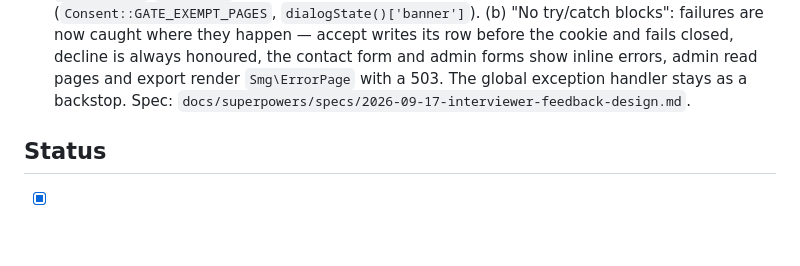
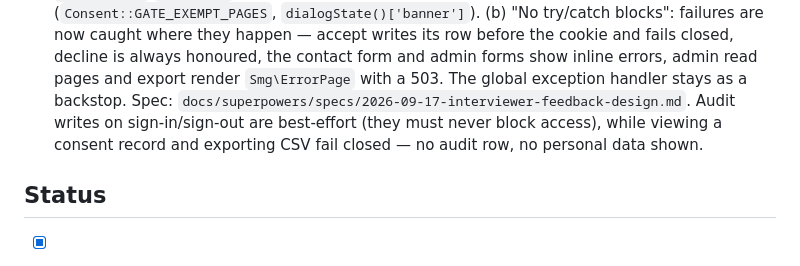
Before and after one commit to marwanbukhori/star-media-practical-test, a Markdown page: docs/BUILD-PLAN.md, the part around the change. GitHub-like rendering; blank space fills up the shorter version.

```diff
--- a/docs/BUILD-PLAN.md
+++ b/docs/BUILD-PLAN.md
@@ -89,7 +89,9 @@ ideas), see `docs/ROADMAP.md`.
    are now caught where they happen — accept writes its row before the cookie and fails closed,
    decline is always honoured, the contact form and admin forms show inline errors, admin read
    pages and export render `Smg\ErrorPage` with a 503. The global exception handler stays as a
-   backstop. Spec: `docs/superpowers/specs/2026-09-17-interviewer-feedback-design.md`.
+   backstop. Spec: `docs/superpowers/specs/2026-09-17-interviewer-feedback-design.md`. Audit
+   writes on sign-in/sign-out are best-effort (they must never block access), while viewing a
+   consent record and exporting CSV fail closed — no audit row, no personal data shown.
 
 ## Status
 
```
Also changed, not shown: README.md (+7 -5 lines).
